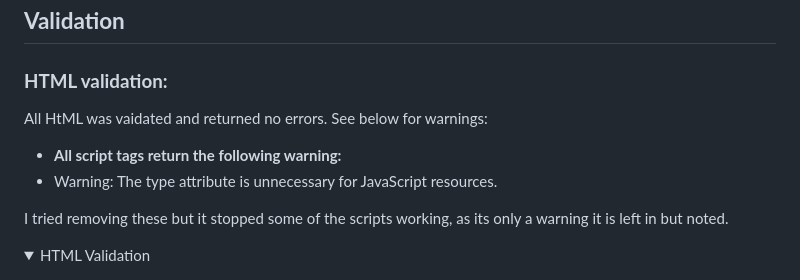
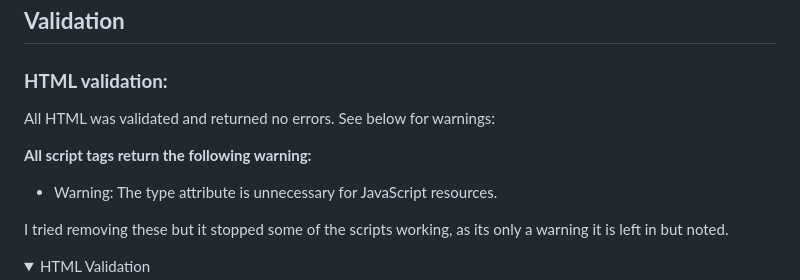
Before and after one commit to JeffreyBull76/CI_project5, a Markdown page: README.md, the part around the change. Drawn GitHub-style; folded sections open.

Commit message:
typo fixes for readme

```diff
--- a/README.md
+++ b/README.md
@@ -1213,9 +1213,9 @@ All user stories marked as 'done' on our project board [HERE](https://github.com
 ## **Validation**
 
 ### **HTML validation:**
- All HtML was vaidated and returned no errors. See below for warnings:
+ All HTML was validated and returned no errors. See below for warnings:
 
-- **All script tags return the following warning:**
+**All script tags return the following warning:**
 - Warning: The type attribute is unnecessary for JavaScript resources.
 
 I tried removing these but it stopped some of the scripts working, as its only a warning it is left in but noted.
```
